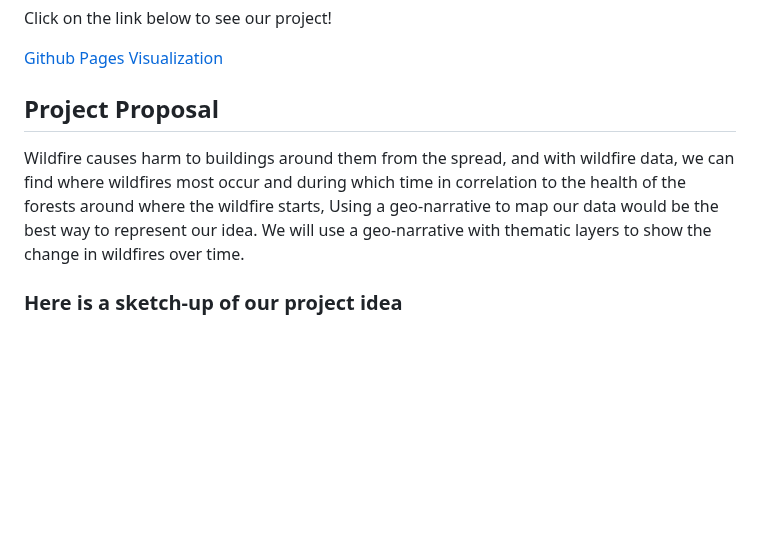
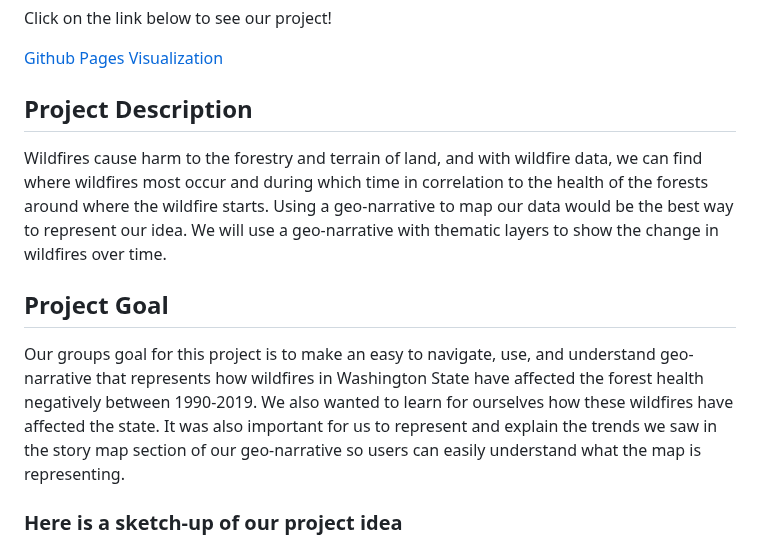
Before and after one commit to Frostycs/wildfires_project, a Markdown page: README.md, the part around one of its changes. Drawn GitHub-style; blank space fills up the shorter version.

```diff
--- a/README.md
+++ b/README.md
@@ -3,8 +3,10 @@
 Click on the link below to see our project!
 
 [Github Pages Visualization](https://Frostycs.github.io/wildfires_project/index.html)
-## Project Proposal
-Wildfire causes harm to buildings around them from the spread, and with wildfire data, we can find where wildfires most occur and during which time in correlation to the health of the forests around where the wildfire starts, Using a geo-narrative to map our data would be the best way to represent our idea. We will use a geo-narrative with thematic layers to show the change in wildfires over time.
+## Project Description
+Wildfires cause harm to the forestry and terrain of land, and with wildfire data, we can find where wildfires most occur and during which time in correlation to the health of the forests around where the wildfire starts. Using a geo-narrative to map our data would be the best way to represent our idea. We will use a geo-narrative with thematic layers to show the change in wildfires over time.
+## Project Goal
+Our groups goal for this project is to make an easy to navigate, use, and understand geo-narrative that represents how wildfires in Washington State have affected the forest health negatively between 1990-2019. We also wanted to learn for ourselves how these wildfires have affected the state. It was also important for us to represent and explain the trends we saw in the story map section of our geo-narrative so users can easily understand what the map is representing.
 ### Here is a sketch-up of our project idea
 ![Prototype #1 Map](/imgs/Prototype%231.jpg)
 ### Revised Design of the Project
```
Also changed, not shown: other parts of README.md (+9 -8 lines).
